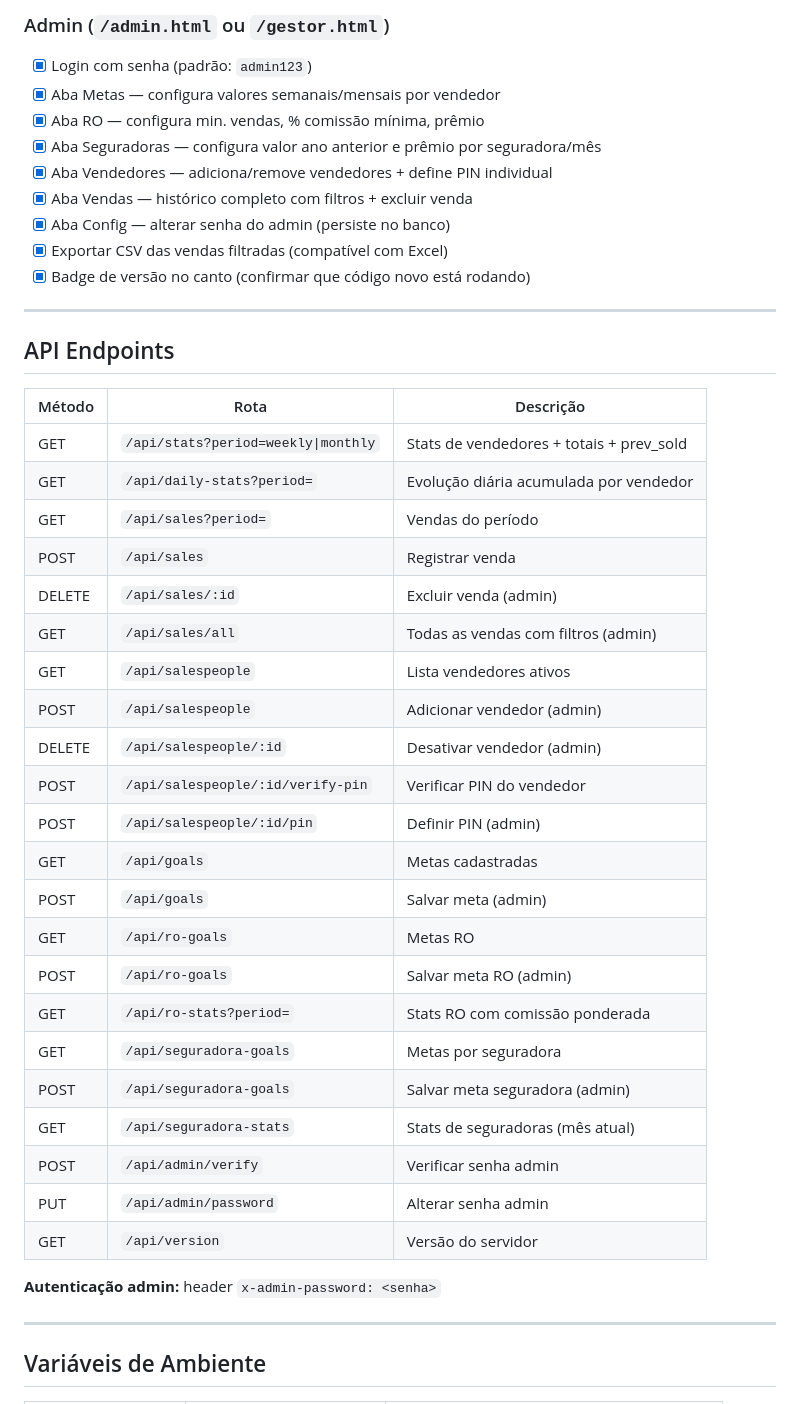
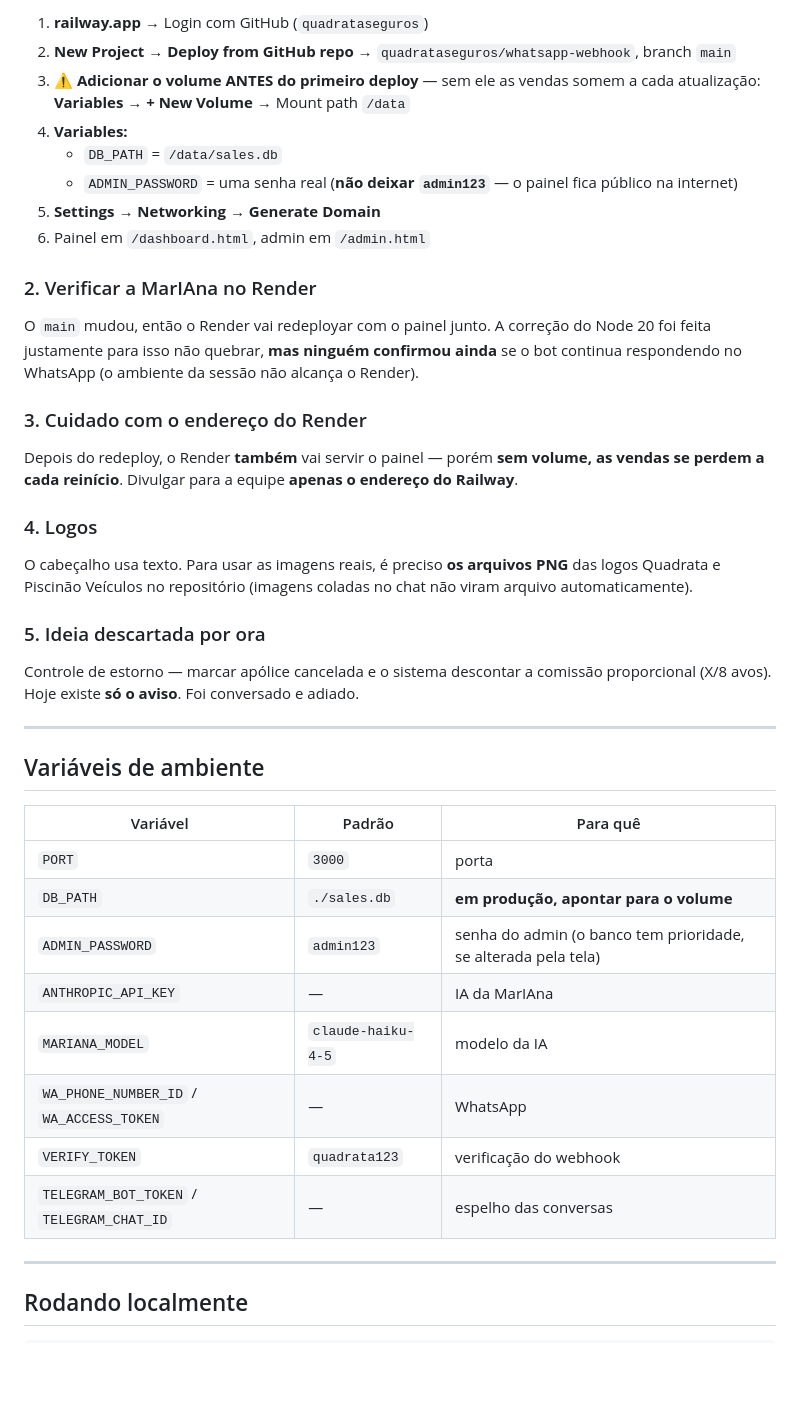
Before and after one commit to quadrataseguros/whatsapp-webhook, a Markdown page: HANDOFF.md, the part around one of its changes. Drawn GitHub-style; blank space fills up the shorter version.

```diff
--- a/HANDOFF.md
+++ b/HANDOFF.md
@@ -71,47 +121,42 @@ package.json      — dependências: express, better-sqlite3, axios
 
-### Admin (`/admin.html` ou `/gestor.html`)
-- [x] Login com senha (padrão: `admin123`)
-- [x] Aba Metas — configura valores semanais/mensais por vendedor
-- [x] Aba RO — configura min. vendas, % comissão mínima, prêmio
-- [x] Aba Seguradoras — configura valor ano anterior e prêmio por seguradora/mês
-- [x] Aba Vendedores — adiciona/remove vendedores + define PIN individual
-- [x] Aba Vendas — histórico completo com filtros + excluir venda
-- [x] Aba Config — alterar senha do admin (persiste no banco)
-- [x] Exportar CSV das vendas filtradas (compatível com Excel)
-- [x] Badge de versão no canto (confirmar que código novo está rodando)
+1. **railway.app** → Login com GitHub (`quadrataseguros`)
+2. **New Project** → **Deploy from GitHub repo** → `quadrataseguros/whatsapp-webhook`, branch `main`
+3. ⚠️ **Adicionar o volume ANTES do primeiro deploy** — sem ele as vendas somem a cada atualização:
+   **Variables** → **+ New Volume** → Mount path `/data`
+4. **Variables:**
+   - `DB_PATH` = `/data/sales.db`
+   - `ADMIN_PASSWORD` = uma senha real (**não deixar `admin123`** — o painel fica público na internet)
+5. **Settings** → **Networking** → **Generate Domain**
+6. Painel em `/dashboard.html`, admin em `/admin.html`
+
+### 2. Verificar a MarIAna no Render
+O `main` mudou, então o Render vai redeployar com o painel junto. A correção do Node 20 foi feita justamente para isso não quebrar, **mas ninguém confirmou ainda** se o bot continua respondendo no WhatsApp (o ambiente da sessão não alcança o Render).
+
+### 3. Cuidado com o endereço do Render
+Depois do redeploy, o Render **também** vai servir o painel — porém **sem volume, as vendas se perdem a cada reinício**. Divulgar para a equipe **apenas o endereço do Railway**.
+
+### 4. Logos
+O cabeçalho usa texto. Para usar as imagens reais, é preciso **os arquivos PNG** das logos Quadrata e Piscinão Veículos no repositório (imagens coladas no chat não viram arquivo automaticamente).
+
+### 5. Ideia descartada por ora
+Controle de estorno — marcar apólice cancelada e o sistema descontar a comissão proporcional (X/8 avos). Hoje existe **só o aviso**. Foi conversado e adiado.
 
 ---
 
-## API Endpoints
+## Variáveis de ambiente
 
-| Método | Rota | Descrição |
+| Variável | Padrão | Para quê |
 |---|---|---|
-| GET | `/api/stats?period=weekly\|monthly` | Stats de vendedores + totais + prev_sold |
-| GET | `/api/daily-stats?period=` | Evolução diária acumulada por vendedor |
-| GET | `/api/sales?period=` | Vendas do período |
-| POST | `/api/sales` | Registrar venda |
-| DELETE | `/api/sales/:id` | Excluir venda (admin) |
-| GET | `/api/sales/all` | Todas as vendas com filtros (admin) |
-| GET | `/api/salespeople` | Lista vendedores ativos |
-| POST | `/api/salespeople` | Adicionar vendedor (admin) |
-| DELETE | `/api/salespeople/:id` | Desativar vendedor (admin) |
-| POST | `/api/salespeople/:id/verify-pin` | Verificar PIN do vendedor |
-| POST | `/api/salespeople/:id/pin` | Definir PIN (admin) |
-| GET | `/api/goals` | Metas cadastradas |
-| POST | `/api/goals` | Salvar meta (admin) |
-| GET | `/api/ro-goals` | Metas RO |
-| POST | `/api/ro-goals` | Salvar meta RO (admin) |
-| GET | `/api/ro-stats?period=` | Stats RO com comissão ponderada |
-| GET | `/api/seguradora-goals` | Metas por seguradora |
-| POST | `/api/seguradora-goals` | Salvar meta seguradora (admin) |
-| GET | `/api/seguradora-stats` | Stats de seguradoras (mês atual) |
-| POST | `/api/admin/verify` | Verificar senha admin |
-| PUT | `/api/admin/password` | Alterar senha admin |
-| GET | `/api/version` | Versão do servidor |
-
-**Autenticação admin:** header `x-admin-password: <senha>`
+| `PORT` | `3000` | porta |
+| `DB_PATH` | `./sales.db` | **em produção, apontar para o volume** |
+| `ADMIN_PASSWORD` | `admin123` | senha do admin (o banco tem prioridade, se alterada pela tela) |
+| `ANTHROPIC_API_KEY` | — | IA da MarIAna |
+| `MARIANA_MODEL` | `claude-haiku-4-5` | modelo da IA |
+| `WA_PHONE_NUMBER_ID` / `WA_ACCESS_TOKEN` | — | WhatsApp |
+| `VERIFY_TOKEN` | `quadrata123` | verificação do webhook |
+| `TELEGRAM_BOT_TOKEN` / `TELEGRAM_CHAT_ID` | — | espelho das conversas |
 
 ---
 
-## Variáveis de Ambiente
+## Rodando localmente
 
```
Also changed, not shown: other parts of HANDOFF.md (+100 -119 lines).
